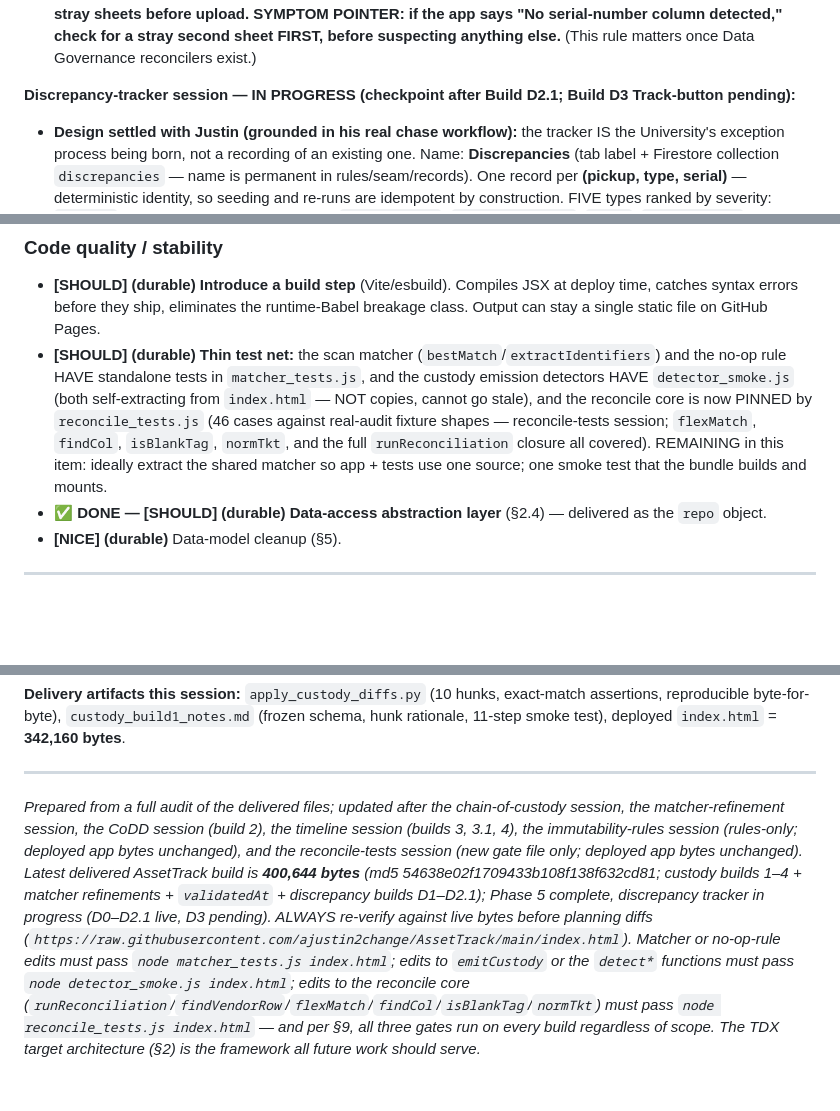
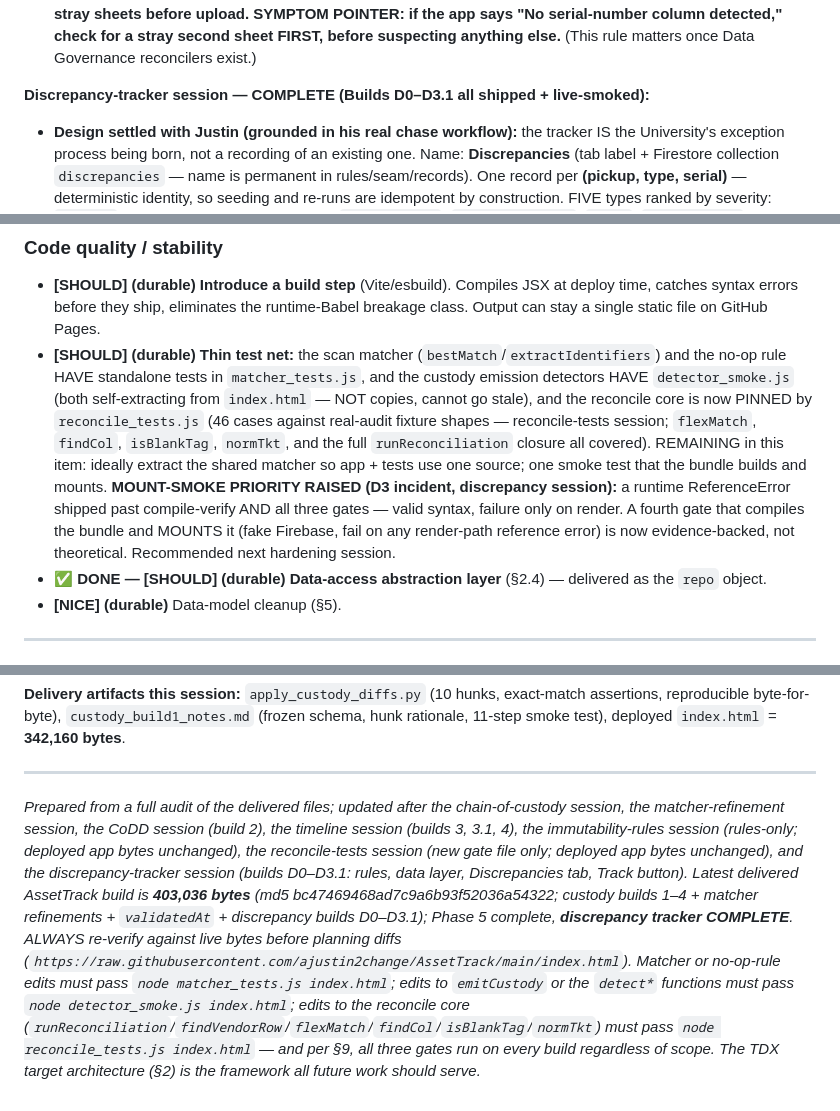
Before and after one commit to ajustin2change/assettrack, a Markdown page: handoff.md, 3 parts joined by grey strips. Drawn GitHub-style; blank space fills up the shorter version.

```diff
--- a/handoff.md
+++ b/handoff.md
@@ -83,7 +83,7 @@ This is the working handoff for the AssetTrack ecosystem: a set of web applicati
 - **Documented gaps (in the gate's header comment, honest by design):** `handleFile` (sheet selection + FileReader/XLSX — browser APIs) and the `ourAssets` pool builder incl. waived-serial EXCLUSION (React `useMemo`; the harness feeds the pool directly — waiver *passthrough* into the report IS covered).
 - **Finding, resolved by PROCESS not code (Justin's call — simplest fix first):** real "Final Audit" exports can carry a SECOND sheet (PO/sales lines) with MORE rows than the inventory sheet; the pick-the-biggest-sheet heuristic in `handleFile` then selects the wrong sheet, finds no serial column, and hard-blocks the run — loud and harmless (the no-positional-fallback design doing its job), but blocked. Decision: no code change; the second sheet is irrelevant to this app. **OPERATING RULE: vendor audit workbooks must be SINGLE-SHEET — strip stray sheets before upload. SYMPTOM POINTER: if the app says "No serial-number column detected," check for a stray second sheet FIRST, before suspecting anything else.** (This rule matters once Data Governance reconcilers exist.)
 
-**Discrepancy-tracker session — IN PROGRESS (checkpoint after Build D2.1; Build D3 Track-button pending):**
+**Discrepancy-tracker session — COMPLETE (Builds D0–D3.1 all shipped + live-smoked):**
 
 - **Design settled with Justin (grounded in his real chase workflow):** the tracker IS the University's exception process being born, not a recording of an existing one. Name: **Discrepancies** (tab label + Firestore collection `discrepancies` — name is permanent in rules/seam/records). One record per **(pickup, type, serial)** — deterministic identity, so seeding and re-runs are idempotent by construction. FIVE types ranked by severity: `missing` (chain-of-custody hole, highest), `cross-ticket`, `duplicate-audit`, `extra`, `tag-mismatch`. States: open → chasing → resolved; resolution vocabulary from Justin's REAL endings: found-later-audit, vendor-serial (vendor-created), vendor-confirmed, our-data-error, never-left, other (note required). **Posture: AUTO-RESOLVE** — cleared items resolve as the SYSTEM's act (`resolvedBy:"system"`, evidence attached); resolved items that reappear AUTO-REOPEN. State follows evidence in both directions; a closed record never pretends a human reviewed it.
 - **Pertinence rule (Justin's): extras NEVER auto-open.** The vendor returns serialized items OU does not track (loose drives etc.); only Justin can judge pertinence. Extras stay in the report view; a manual **Track** button (Build D3) promotes the rare genuine case. The other four types are anchored to OUR serials and cannot be noise.
@@ -387,7 +389,7 @@ Tags: **[MUST]** / **[SHOULD]** / **[NICE]**. Items marked **(interim)** become
 
 ### Code quality / stability
 - **[SHOULD] (durable)** **Introduce a build step** (Vite/esbuild). Compiles JSX at deploy time, catches syntax errors before they ship, eliminates the runtime-Babel breakage class. Output can stay a single static file on GitHub Pages.
-- **[SHOULD] (durable)** **Thin test net:** the scan matcher (`bestMatch`/`extractIdentifiers`) and the no-op rule HAVE standalone tests in `matcher_tests.js`, and the custody emission detectors HAVE `detector_smoke.js` (both self-extracting from `index.html` — NOT copies, cannot go stale), and the reconcile core is now PINNED by `reconcile_tests.js` (46 cases against real-audit fixture shapes — reconcile-tests session; `flexMatch`, `findCol`, `isBlankTag`, `normTkt`, and the full `runReconciliation` closure all covered). REMAINING in this item: ideally extract the shared matcher so app + tests use one source; one smoke test that the bundle builds and mounts.
+- **[SHOULD] (durable)** **Thin test net:** the scan matcher (`bestMatch`/`extractIdentifiers`) and the no-op rule HAVE standalone tests in `matcher_tests.js`, and the custody emission detectors HAVE `detector_smoke.js` (both self-extracting from `index.html` — NOT copies, cannot go stale), and the reconcile core is now PINNED by `reconcile_tests.js` (46 cases against real-audit fixture shapes — reconcile-tests session; `flexMatch`, `findCol`, `isBlankTag`, `normTkt`, and the full `runReconciliation` closure all covered). REMAINING in this item: ideally extract the shared matcher so app + tests use one source; one smoke test that the bundle builds and mounts. **MOUNT-SMOKE PRIORITY RAISED (D3 incident, discrepancy session):** a runtime ReferenceError shipped past compile-verify AND all three gates — valid syntax, failure only on render. A fourth gate that compiles the bundle and MOUNTS it (fake Firebase, fail on any render-path reference error) is now evidence-backed, not theoretical. Recommended next hardening session.
 - ✅ **DONE — [SHOULD] (durable) Data-access abstraction layer** (§2.4) — delivered as the `repo` object.
 - **[NICE] (durable)** Data-model cleanup (§5).
 
@@ -450,4 +452,4 @@ Tags: **[MUST]** / **[SHOULD]** / **[NICE]**. Items marked **(interim)** become
 
 ---
 
-*Prepared from a full audit of the delivered files; updated after the chain-of-custody session, the matcher-refinement session, the CoDD session (build 2), the timeline session (builds 3, 3.1, 4), the immutability-rules session (rules-only; deployed app bytes unchanged), and the reconcile-tests session (new gate file only; deployed app bytes unchanged). Latest delivered AssetTrack build is **400,644 bytes** (md5 54638e02f1709433b108f138f632cd81; custody builds 1–4 + matcher refinements + `validatedAt` + discrepancy builds D1–D2.1); Phase 5 complete, discrepancy tracker in progress (D0–D2.1 live, D3 pending). ALWAYS re-verify against live bytes before planning diffs (`https://raw.githubusercontent.com/ajustin2change/AssetTrack/main/index.html`). Matcher or no-op-rule edits must pass `node matcher_tests.js index.html`; edits to `emitCustody` or the `detect*` functions must pass `node detector_smoke.js index.html`; edits to the reconcile core (`runReconciliation`/`findVendorRow`/`flexMatch`/`findCol`/`isBlankTag`/`normTkt`) must pass `node reconcile_tests.js index.html` — and per §9, all three gates run on every build regardless of scope. The TDX target architecture (§2) is the framework all future work should serve.*
+*Prepared from a full audit of the delivered files; updated after the chain-of-custody session, the matcher-refinement session, the CoDD session (build 2), the timeline session (builds 3, 3.1, 4), the immutability-rules session (rules-only; deployed app bytes unchanged), the reconcile-tests session (new gate file only; deployed app bytes unchanged), and the discrepancy-tracker session (builds D0–D3.1: rules, data layer, Discrepancies tab, Track button). Latest delivered AssetTrack build is **403,036 bytes** (md5 bc47469468ad7c9a6b93f52036a54322; custody builds 1–4 + matcher refinements + `validatedAt` + discrepancy builds D0–D3.1); Phase 5 complete, **discrepancy tracker COMPLETE**. ALWAYS re-verify against live bytes before planning diffs (`https://raw.githubusercontent.com/ajustin2change/AssetTrack/main/index.html`). Matcher or no-op-rule edits must pass `node matcher_tests.js index.html`; edits to `emitCustody` or the `detect*` functions must pass `node detector_smoke.js index.html`; edits to the reconcile core (`runReconciliation`/`findVendorRow`/`flexMatch`/`findCol`/`isBlankTag`/`normTkt`) must pass `node reconcile_tests.js index.html` — and per §9, all three gates run on every build regardless of scope. The TDX target architecture (§2) is the framework all future work should serve.*
```
Also changed, not shown: other parts of handoff.md (+3 -1 lines).
